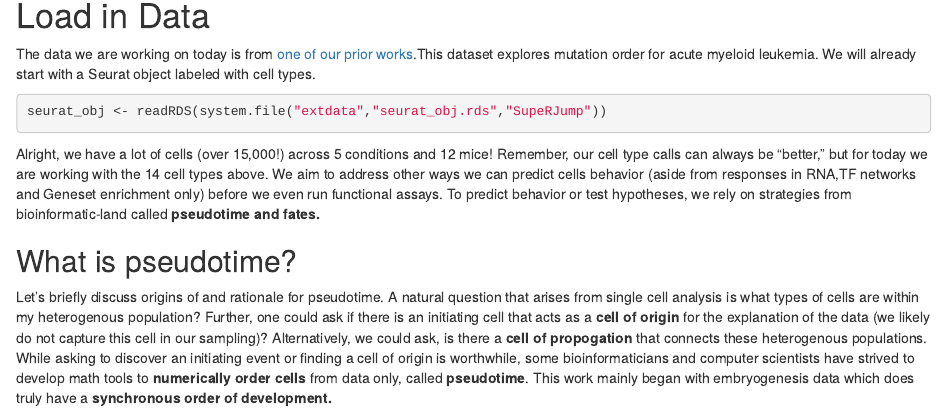
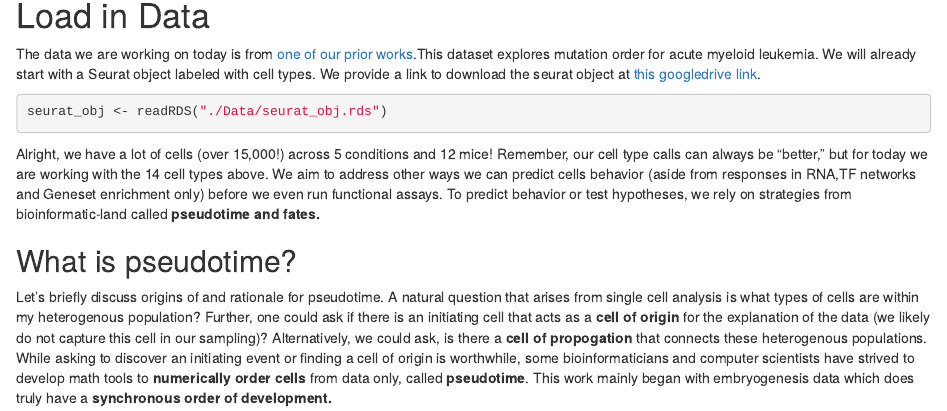
Before and after one commit to namwob44/SupeRJump, an R Markdown document (vignettes/vignette.Rmd): the page in a window 1100 px wide, from 470 px down. Rendered offline with R 4.5, knitr and Pandoc, with nearby package versions.

Commit message:
Update vignette with Seurat object download link
Added a link to download the Seurat object for the dataset.

````diff
--- a/vignettes/vignette.Rmd
+++ b/vignettes/vignette.Rmd
@@ -32,11 +32,11 @@ enableJIT(3)
 
 # Load in Data
 
-The data we are working on today is from [one of our prior works](https://www.cell.com/cancer-cell/fulltext/S1535-6108(24)00397-0).This dataset explores mutation order for acute myeloid leukemia. We will already start with a Seurat object labeled with cell types.
+The data we are working on today is from [one of our prior works](https://www.cell.com/cancer-cell/fulltext/S1535-6108(24)00397-0).This dataset explores mutation order for acute myeloid leukemia. We will already start with a Seurat object labeled with cell types. We provide a link to download the seurat object at [this googledrive link](https://drive.google.com/drive/folders/1xb-wKcAoJxsIBXGXyxoW0IRLb9YZbWkG?usp=sharing).
 
 
 ```{r seurat object loading 2,message=FALSE,warning=FALSE}
-seurat_obj <- readRDS(system.file("extdata","seurat_obj.rds","SupeRJump"))
+seurat_obj <- readRDS("./Data/seurat_obj.rds")
 ```
 
 
````
